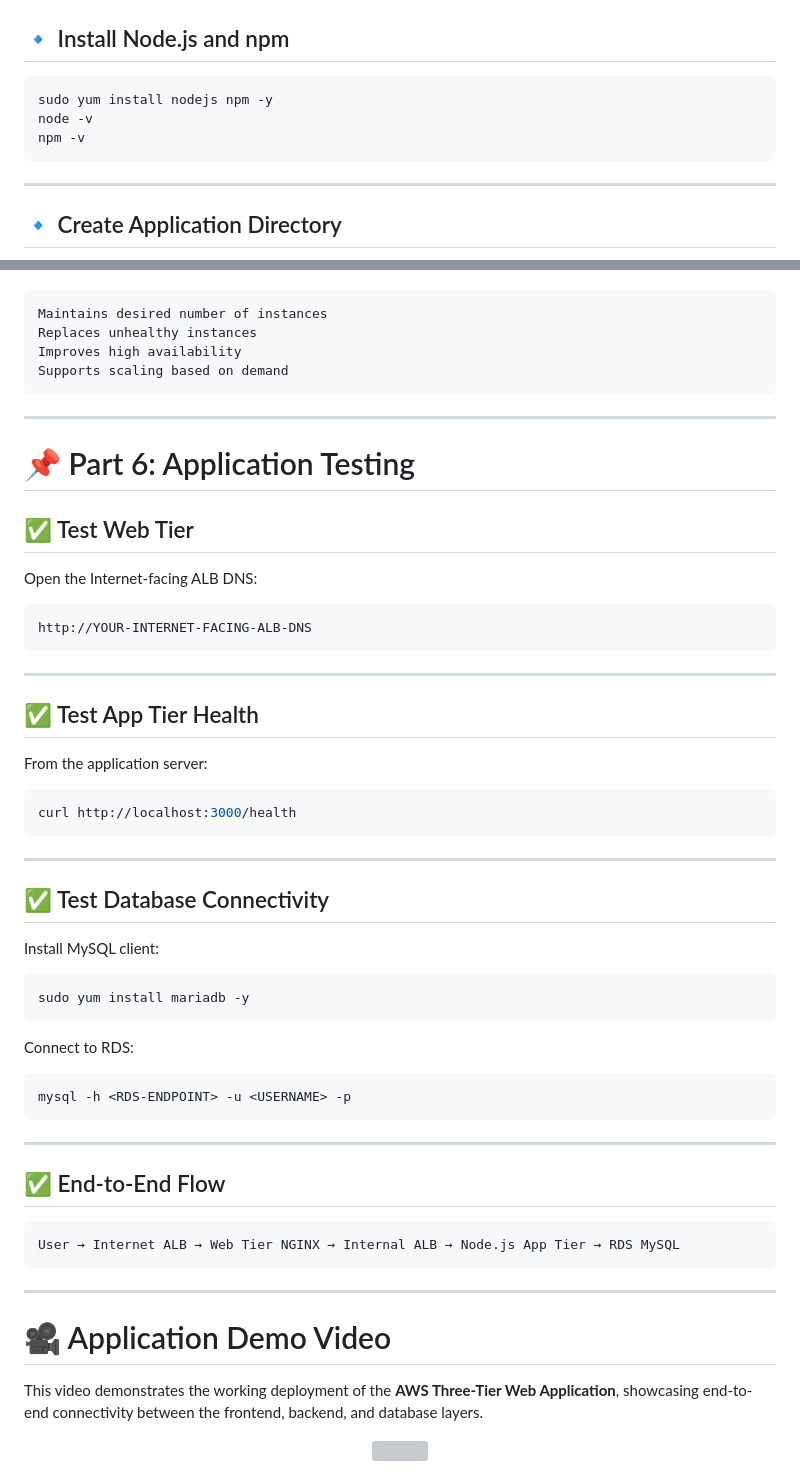
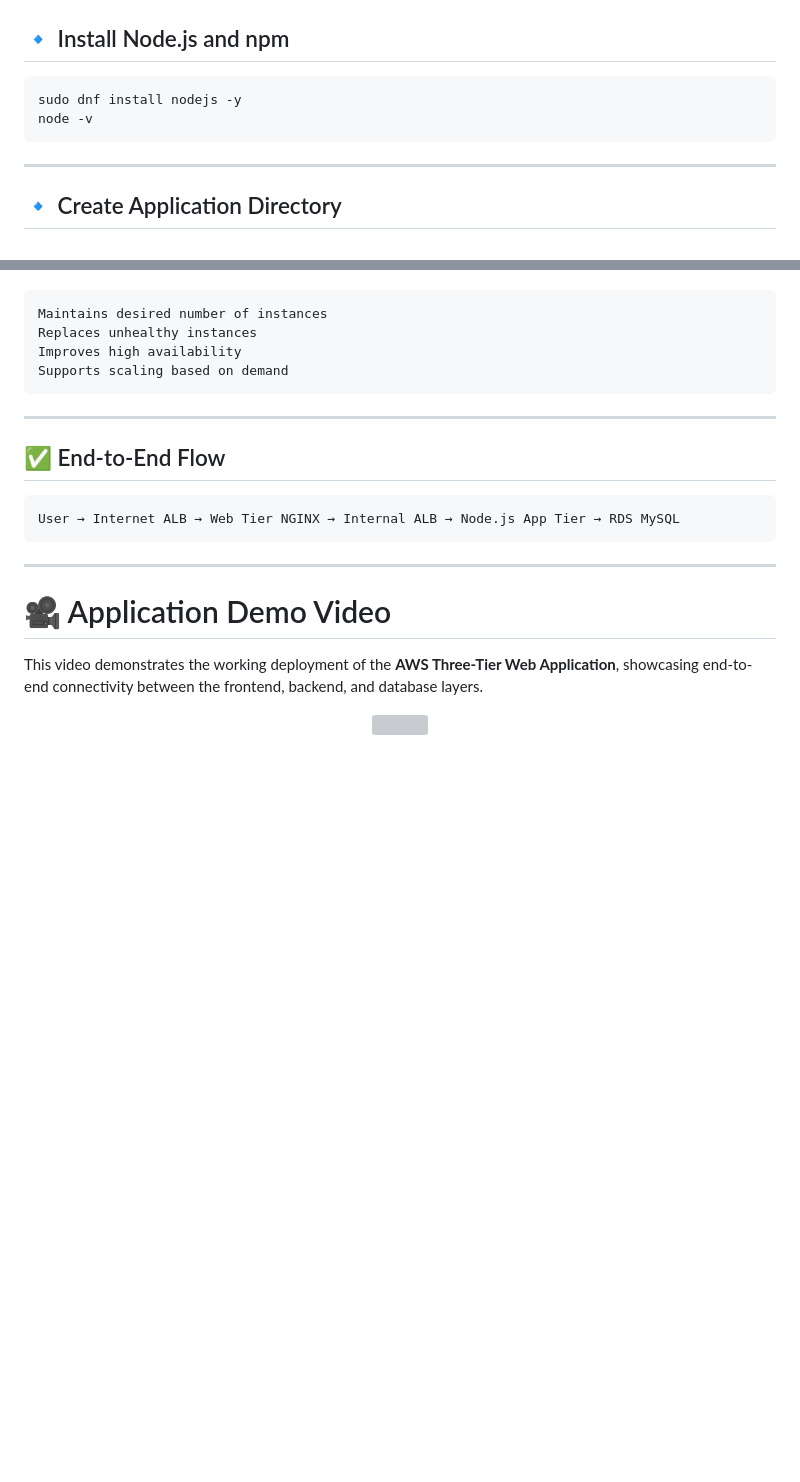
Before and after one commit to Its-Shiivam22/AWS-Three-Tier-Application-Deployment-Project, a Markdown page: README.md, 2 parts joined by grey strips. GitHub-like rendering; blank space fills up the shorter version; grey boxes are pictures that could not be loaded.

````diff
--- a/README.md
+++ b/README.md
@@ -327,9 +327,8 @@ User → Jump Server → Private App Server
 ## 🔹 Install Node.js and npm
 
 ```bash
-sudo yum install nodejs npm -y
+sudo dnf install nodejs -y
 node -v
-npm -v
 ```
 
 ---
@@ -563,44 +562,6 @@ Supports scaling based on demand
 
 ---
 
-# 📌 Part 6: Application Testing
-
-## ✅ Test Web Tier
-
-Open the Internet-facing ALB DNS:
-
-```text
-http://YOUR-INTERNET-FACING-ALB-DNS
-```
-
----
-
-## ✅ Test App Tier Health
-
-From the application server:
-
-```bash
-curl http://localhost:3000/health
-```
-
----
-
-## ✅ Test Database Connectivity
-
-Install MySQL client:
-
-```bash
-sudo yum install mariadb -y
-```
-
-Connect to RDS:
-
-```bash
-mysql -h <RDS-ENDPOINT> -u <USERNAME> -p
-```
-
----
-
 ## ✅ End-to-End Flow
 
 ```text
````
Also changed, not shown: other parts of README.md (+0 -24 lines).
